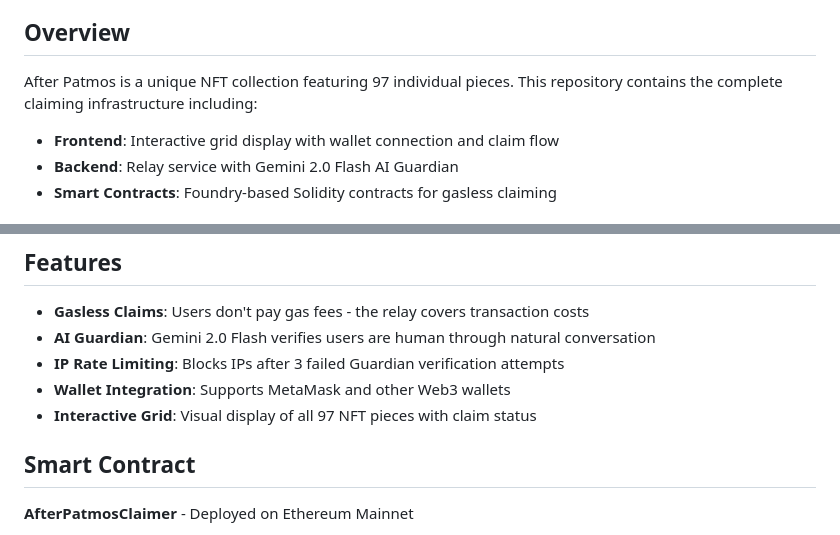
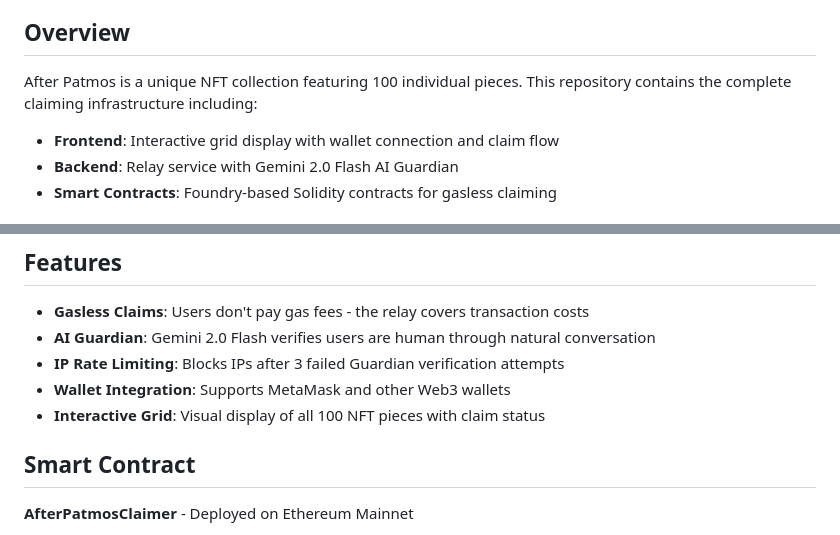
Before and after one commit to cryptoseph/after-patmos, a Markdown page: README.md, 2 parts joined by grey strips. Drawn GitHub-style.

Commit message:
Fix: correct NFT count to 100 pieces

```diff
--- a/README.md
+++ b/README.md
@@ -4,7 +4,7 @@ A gasless NFT claiming system powered by an AI Guardian that verifies human inte
 
 ## Overview
 
-After Patmos is a unique NFT collection featuring 97 individual pieces. This repository contains the complete claiming infrastructure including:
+After Patmos is a unique NFT collection featuring 100 individual pieces. This repository contains the complete claiming infrastructure including:
 
 - **Frontend**: Interactive grid display with wallet connection and claim flow
 - **Backend**: Relay service with Gemini 2.0 Flash AI Guardian
@@ -34,7 +34,7 @@ After Patmos is a unique NFT collection featuring 97 individual pieces. This rep
 - **AI Guardian**: Gemini 2.0 Flash verifies users are human through natural conversation
 - **IP Rate Limiting**: Blocks IPs after 3 failed Guardian verification attempts
 - **Wallet Integration**: Supports MetaMask and other Web3 wallets
-- **Interactive Grid**: Visual display of all 97 NFT pieces with claim status
+- **Interactive Grid**: Visual display of all 100 NFT pieces with claim status
 
 ## Smart Contract
 
```
